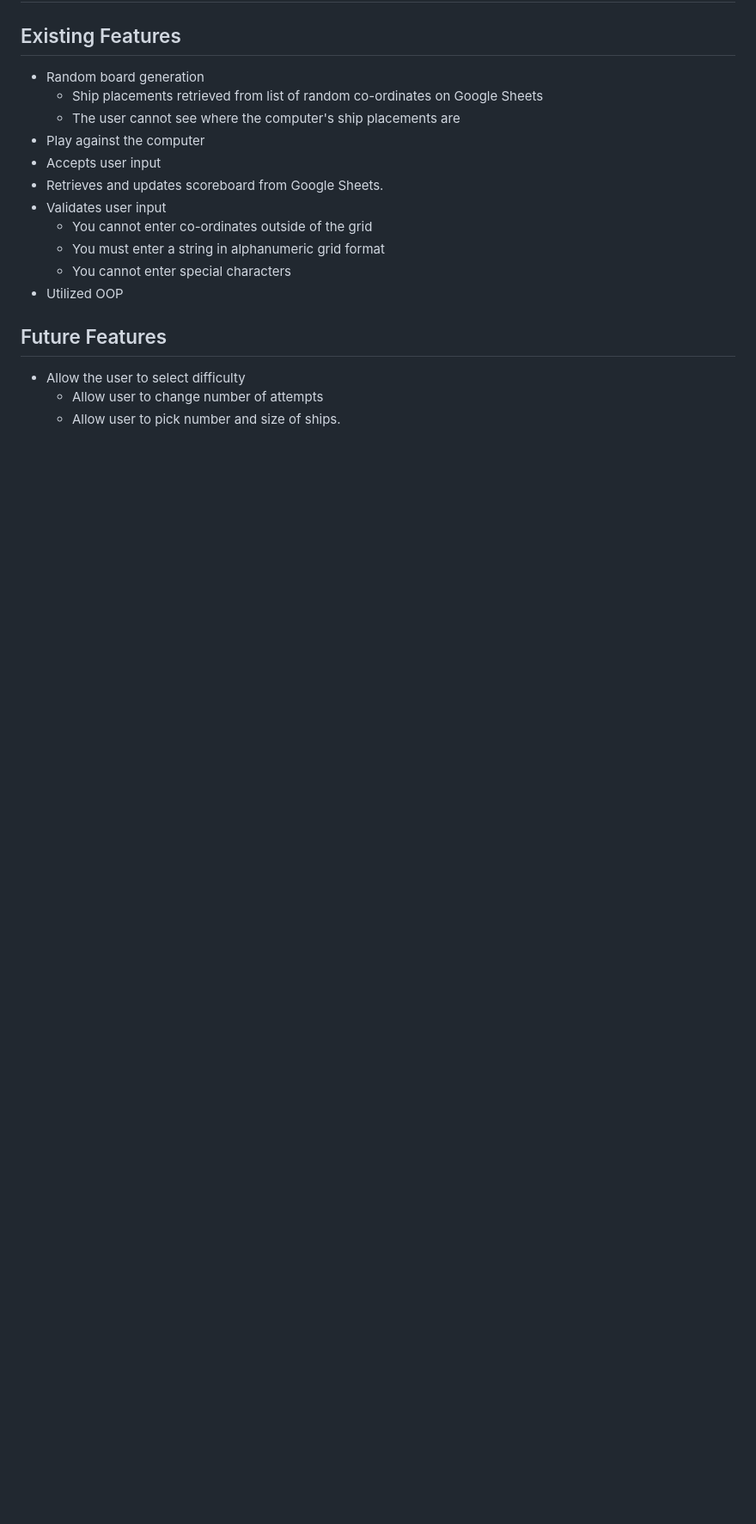
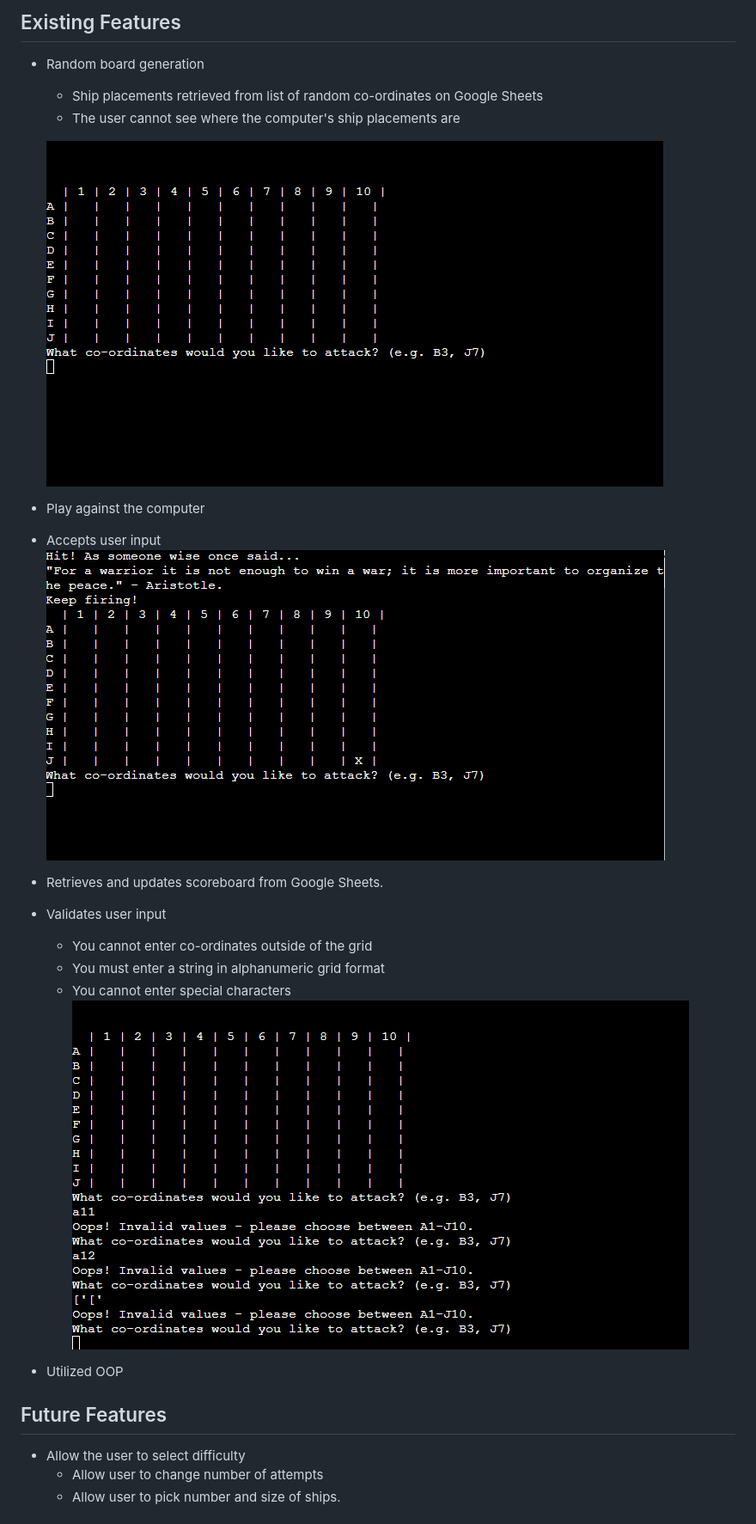
Before and after one commit to Ianterrupter/battle-quips, a Markdown page: README.md, the part around the change printed below. Shown: that part at 86% size. Drawn GitHub-style; pictures changed too: assets/images/board.png (added), assets/images/invalid.png (added), assets/images/quip.png (added); blank space fills up the shorter version.

Commit message:
added images, updated readme

```diff
--- a/README.md
+++ b/README.md
@@ -28,13 +29,17 @@ The user wins when all the computer's ships are sunk. Otherwise, the computer wi
  - Random board generation
    - Ship placements retrieved from list of random co-ordinates on Google Sheets
    - The user cannot see where the computer's ship placements are
+
+   ![Hero Image](./assets/images/board.png)
  - Play against the computer
  - Accepts user input
+ ![Hero Image](./assets/images/quip.png)
  - Retrieves and updates scoreboard from Google Sheets.
  - Validates user input
    - You cannot enter co-ordinates outside of the grid
    - You must enter a string in alphanumeric grid format
    - You cannot enter special characters
+   ![Hero Image](./assets/images/invalid.png)
  - Utilized OOP
 
 
```
Also changed, not shown: other parts of README.md (+7 -0 lines), assets/images/battlequips.jpeg (added).
